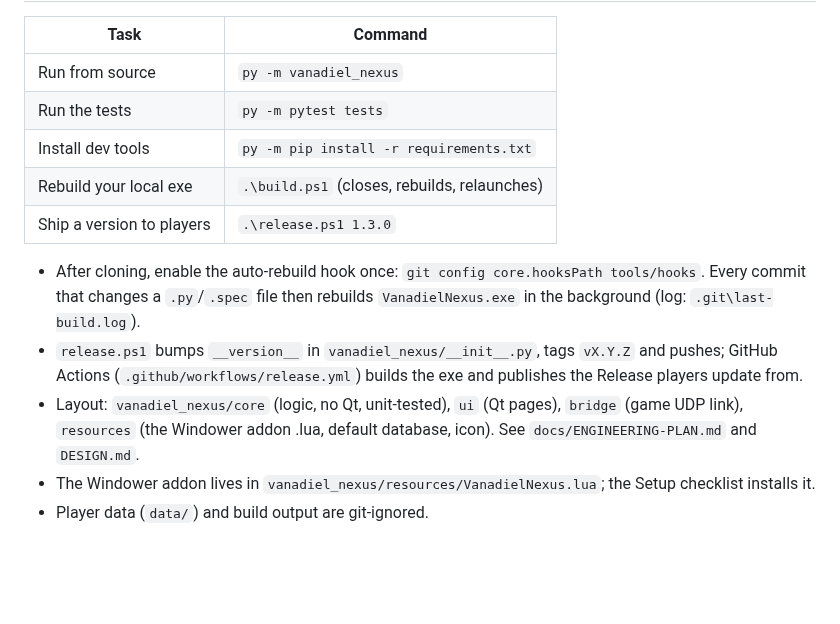
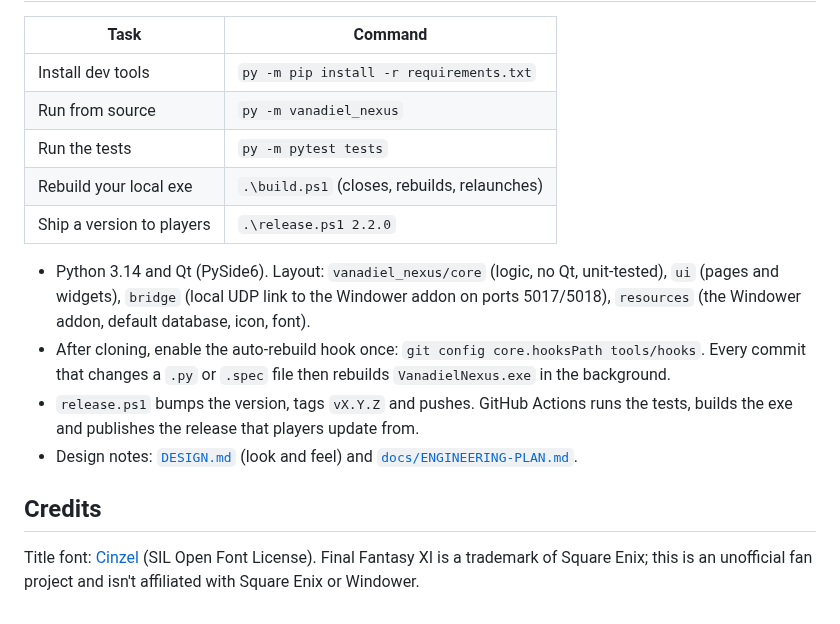
Before and after one commit to Grimdarts/VanadielNexus, a Markdown page: README.md, the part around one of its changes. Drawn GitHub-style; blank space fills up the shorter version.

```diff
--- a/README.md
+++ b/README.md
@@ -17,18 +47,22 @@ addon over local UDP (ports 5017/5018).
 
 | Task | Command |
 |------|---------|
+| Install dev tools | `py -m pip install -r requirements.txt` |
 | Run from source | `py -m vanadiel_nexus` |
 | Run the tests | `py -m pytest tests` |
-| Install dev tools | `py -m pip install -r requirements.txt` |
 | Rebuild your local exe | `.\build.ps1` (closes, rebuilds, relaunches) |
-| Ship a version to players | `.\release.ps1 1.3.0` |
+| Ship a version to players | `.\release.ps1 2.2.0` |
 
-- After cloning, enable the auto-rebuild hook once: `git config core.hooksPath tools/hooks`.
-  Every commit that changes a `.py`/`.spec` file then rebuilds `VanadielNexus.exe` in the background
-  (log: `.git\last-build.log`).
-- `release.ps1` bumps `__version__` in `vanadiel_nexus/__init__.py`, tags `vX.Y.Z` and pushes; GitHub Actions
-  (`.github/workflows/release.yml`) builds the exe and publishes the Release players update from.
-- Layout: `vanadiel_nexus/core` (logic, no Qt, unit-tested), `ui` (Qt pages), `bridge` (game UDP link),
-  `resources` (the Windower addon .lua, default database, icon). See `docs/ENGINEERING-PLAN.md` and `DESIGN.md`.
-- The Windower addon lives in `vanadiel_nexus/resources/VanadielNexus.lua`; the Setup checklist installs it.
-- Player data (`data/`) and build output are git-ignored.
+- Python 3.14 and Qt (PySide6). Layout: `vanadiel_nexus/core` (logic, no Qt, unit-tested), `ui` (pages and
+  widgets), `bridge` (local UDP link to the Windower addon on ports 5017/5018), `resources` (the Windower
+  addon, default database, icon, font).
+- After cloning, enable the auto-rebuild hook once: `git config core.hooksPath tools/hooks`. Every commit that
+  changes a `.py` or `.spec` file then rebuilds `VanadielNexus.exe` in the background.
+- `release.ps1` bumps the version, tags `vX.Y.Z` and pushes. GitHub Actions runs the tests, builds the exe and
+  publishes the release that players update from.
+- Design notes: [`DESIGN.md`](DESIGN.md) (look and feel) and [`docs/ENGINEERING-PLAN.md`](docs/ENGINEERING-PLAN.md).
+
+## Credits
+
+Title font: [Cinzel](https://github.com/NDISCOVER/Cinzel) (SIL Open Font License). Final Fantasy XI is a
+trademark of Square Enix; this is an unofficial fan project and isn't affiliated with Square Enix or Windower.
```
Also changed, not shown: other parts of README.md (+41 -11 lines), docs/screenshots/gear.png (added), docs/screenshots/icon.png (added).
